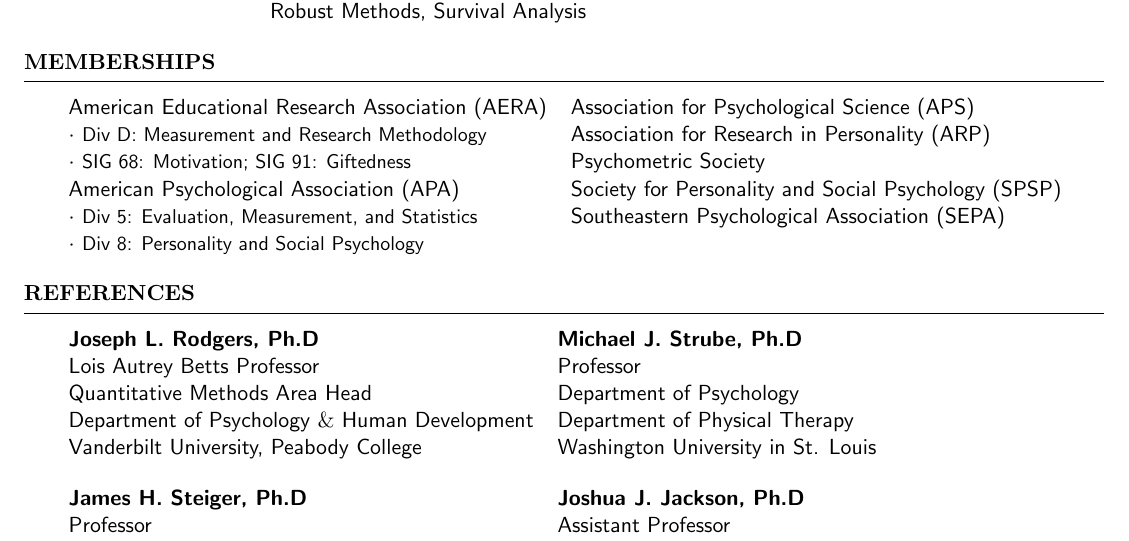
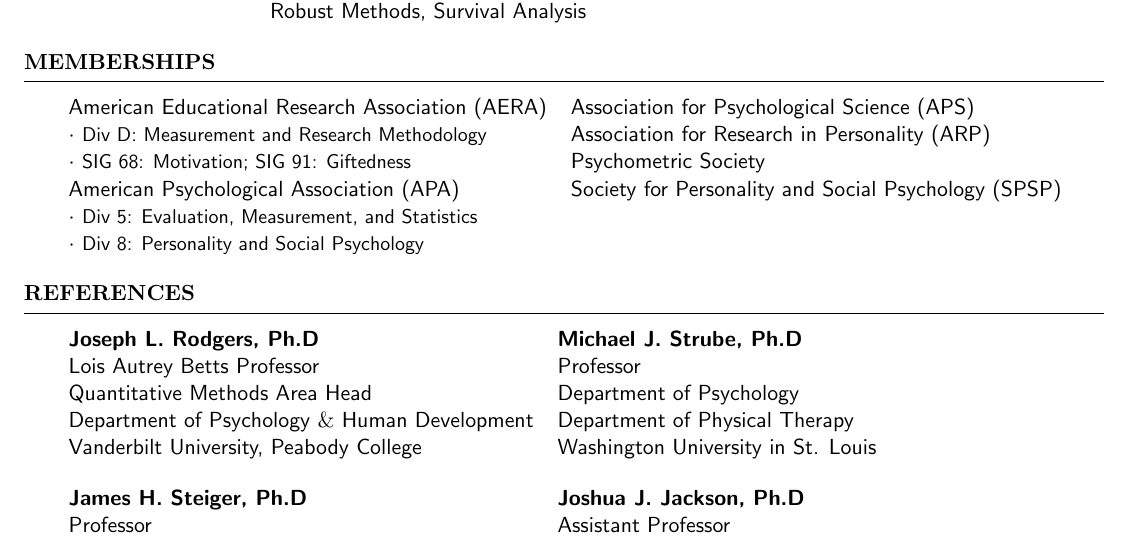
Before and after one commit to smasongarrison/CV-Tex, a LaTeX CV (SMasonGarrisonCV.tex): part of page 5 of 5, cut so that both start at the same text. Compiled offline with pdfLaTeX.

Commit message:
memberships

```diff
--- a/SMasonGarrisonCV.tex
+++ b/SMasonGarrisonCV.tex
@@ -367,7 +367,8 @@
 $\cdot$ {\small Div D: Measurement and Research Methodology} &  Association for Research in Personality (ARP)\\
 $\cdot$ {\small SIG 68: Motivation; SIG 91: Giftedness}& Psychometric Society\\
 American Psychological Association (APA) & Society for Personality and Social Psychology (SPSP)\\
-$\cdot$ {\small Div 5: Evaluation, Measurement, and Statistics} &  Southeastern Psychological Association (SEPA)\\
+$\cdot$ {\small Div 5: Evaluation, Measurement, and Statistics} &  %Southeastern Psychological Association (SEPA)
+\\
 $\cdot$ {\small Div 8: Personality and Social Psychology} \\
 \end{tabular}
 \end{rSection}\end{samepage}
```
Also changed, not shown: SMasonGarrisonCV.pdf, 2 other files.
